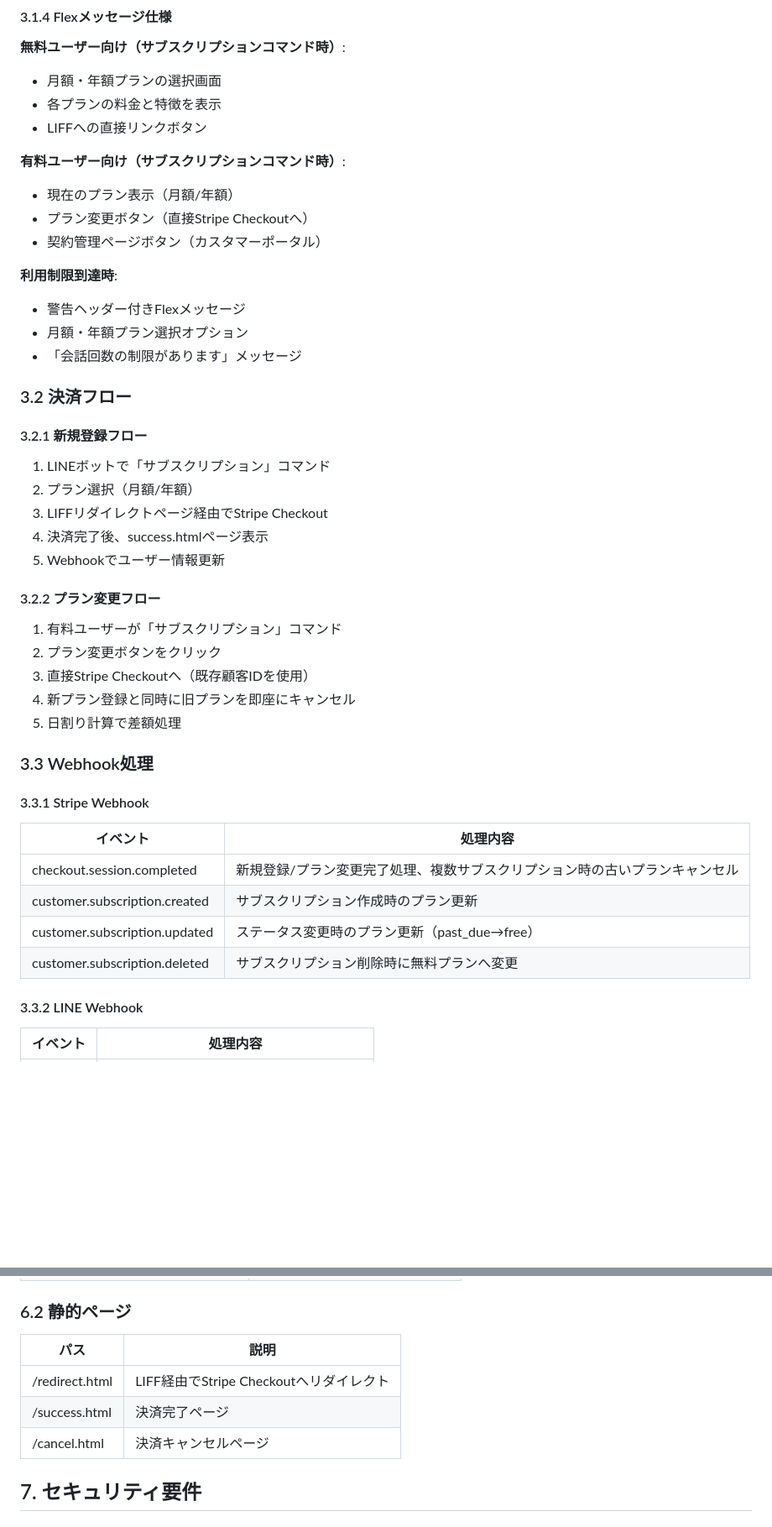
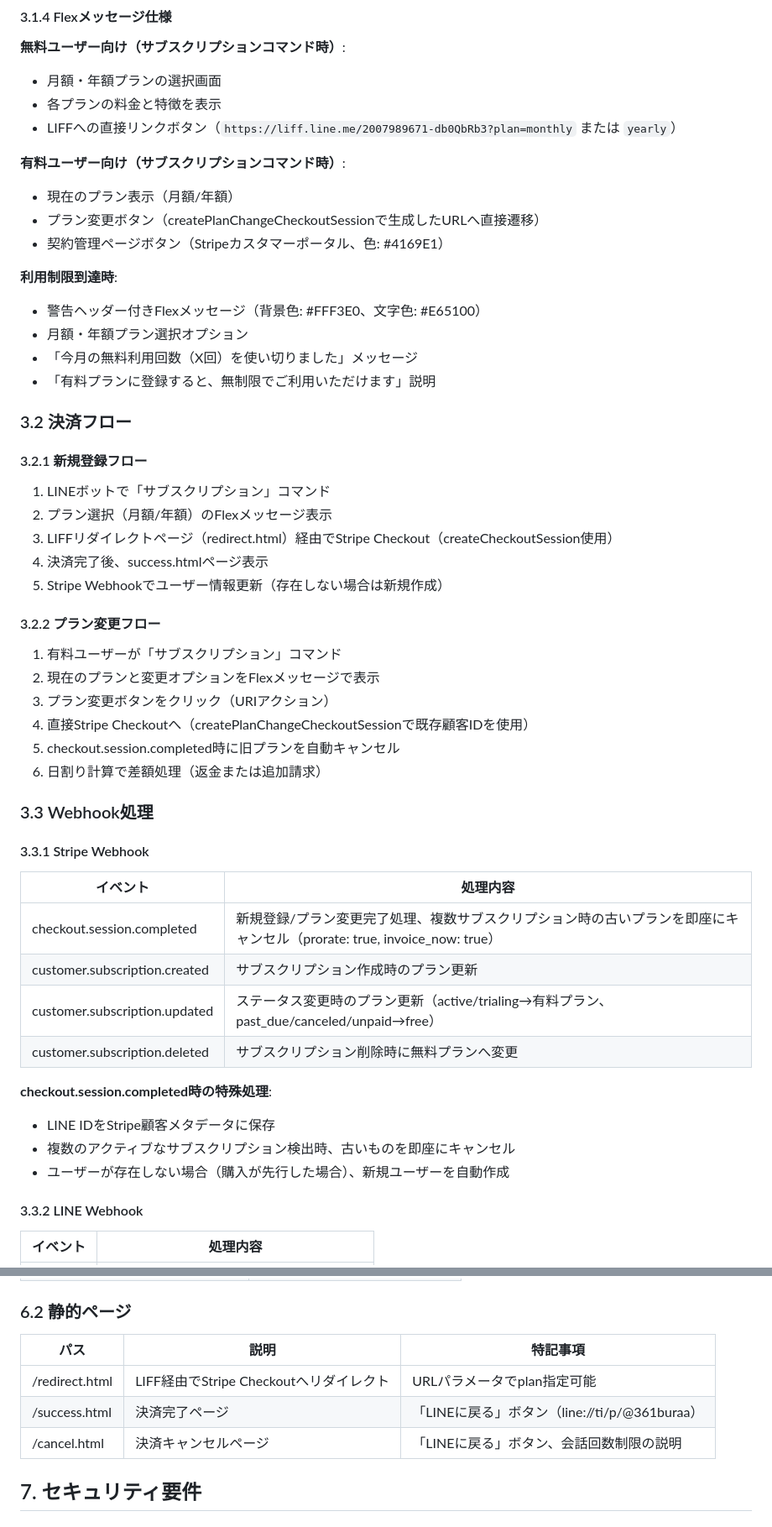
Before and after one commit to enishia-yamamoto/trimmer-ai-bot, a Markdown page: SPECIFICATION.md, 2 parts joined by grey strips. Shown at 84% size. Rendered like a GitHub page; blank space fills up the shorter version.

Commit message:
Update specification with current program behavior
- Add detailed Stripe webhook processing logic
- Specify exact cancellation methods (prorate, invoice_now)
- Document Flex message colors and layouts
- Add static page button behaviors (line:// scheme)
- Include plan change flow with customer ID handling
- Document past_due state handling

🤖 Generated with Claude Code

Co-Authored-By: Claude <noreply@anthropic.com>

```diff
--- a/SPECIFICATION.md
+++ b/SPECIFICATION.md
@@ -71,43 +72,50 @@
 **無料ユーザー向け（サブスクリプションコマンド時）**:
 - 月額・年額プランの選択画面
 - 各プランの料金と特徴を表示
-- LIFFへの直接リンクボタン
+- LIFFへの直接リンクボタン（`https://liff.line.me/2007989671-db0QbRb3?plan=monthly` または `yearly`）
 
 **有料ユーザー向け（サブスクリプションコマンド時）**:
 - 現在のプラン表示（月額/年額）
-- プラン変更ボタン（直接Stripe Checkoutへ）
-- 契約管理ページボタン（カスタマーポータル）
+- プラン変更ボタン（createPlanChangeCheckoutSessionで生成したURLへ直接遷移）
+- 契約管理ページボタン（Stripeカスタマーポータル、色: #4169E1）
 
 **利用制限到達時**:
-- 警告ヘッダー付きFlexメッセージ
+- 警告ヘッダー付きFlexメッセージ（背景色: #FFF3E0、文字色: #E65100）
 - 月額・年額プラン選択オプション
-- 「会話回数の制限があります」メッセージ
+- 「今月の無料利用回数（X回）を使い切りました」メッセージ
+- 「有料プランに登録すると、無制限でご利用いただけます」説明
 
 ### 3.2 決済フロー
 
 #### 3.2.1 新規登録フロー
 1. LINEボットで「サブスクリプション」コマンド
-2. プラン選択（月額/年額）
-3. LIFFリダイレクトページ経由でStripe Checkout
+2. プラン選択（月額/年額）のFlexメッセージ表示
+3. LIFFリダイレクトページ（redirect.html）経由でStripe Checkout（createCheckoutSession使用）
 4. 決済完了後、success.htmlページ表示
-5. Webhookでユーザー情報更新
+5. Stripe Webhookでユーザー情報更新（存在しない場合は新規作成）
 
 #### 3.2.2 プラン変更フロー
 1. 有料ユーザーが「サブスクリプション」コマンド
-2. プラン変更ボタンをクリック
-3. 直接Stripe Checkoutへ（既存顧客IDを使用）
-4. 新プラン登録と同時に旧プランを即座にキャンセル
-5. 日割り計算で差額処理
+2. 現在のプランと変更オプションをFlexメッセージで表示
+3. プラン変更ボタンをクリック（URIアクション）
+4. 直接Stripe Checkoutへ（createPlanChangeCheckoutSessionで既存顧客IDを使用）
+5. checkout.session.completed時に旧プランを自動キャンセル
+6. 日割り計算で差額処理（返金または追加請求）
 
 ### 3.3 Webhook処理
 
 #### 3.3.1 Stripe Webhook
 | イベント | 処理内容 |
 |---------|---------|
-| checkout.session.completed | 新規登録/プラン変更完了処理、複数サブスクリプション時の古いプランキャンセル |
+| checkout.session.completed | 新規登録/プラン変更完了処理、複数サブスクリプション時の古いプランを即座にキャンセル（prorate: true, invoice_now: true） |
 | customer.subscription.created | サブスクリプション作成時のプラン更新 |
-| customer.subscription.updated | ステータス変更時のプラン更新（past_due→free） |
+| customer.subscription.updated | ステータス変更時のプラン更新（active/trialing→有料プラン、past_due/canceled/unpaid→free） |
 | customer.subscription.deleted | サブスクリプション削除時に無料プランへ変更 |
+
+**checkout.session.completed時の特殊処理**:
+- LINE IDをStripe顧客メタデータに保存
+- 複数のアクティブなサブスクリプション検出時、古いものを即座にキャンセル
+- ユーザーが存在しない場合（購入が先行した場合）、新規ユーザーを自動作成
 
 #### 3.3.2 LINE Webhook
 | イベント | 処理内容 |
@@ -165,11 +173,11 @@
 | /.netlify/functions/stripe-webhook | Stripe Webhookエンドポイント |
 
 ### 6.2 静的ページ
-| パス | 説明 |
-|------|------|
-| /redirect.html | LIFF経由でStripe Checkoutへリダイレクト |
-| /success.html | 決済完了ページ |
-| /cancel.html | 決済キャンセルページ |
+| パス | 説明 | 特記事項 |
+|------|------|---------|
+| /redirect.html | LIFF経由でStripe Checkoutへリダイレクト | URLパラメータでplan指定可能 |
+| /success.html | 決済完了ページ | 「LINEに戻る」ボタン（line://ti/p/@361buraa） |
+| /cancel.html | 決済キャンセルページ | 「LINEに戻る」ボタン、会話回数制限の説明 |
 
 ## 7. セキュリティ要件
 
```
Also changed, not shown: other parts of SPECIFICATION.md (+7 -4 lines).
